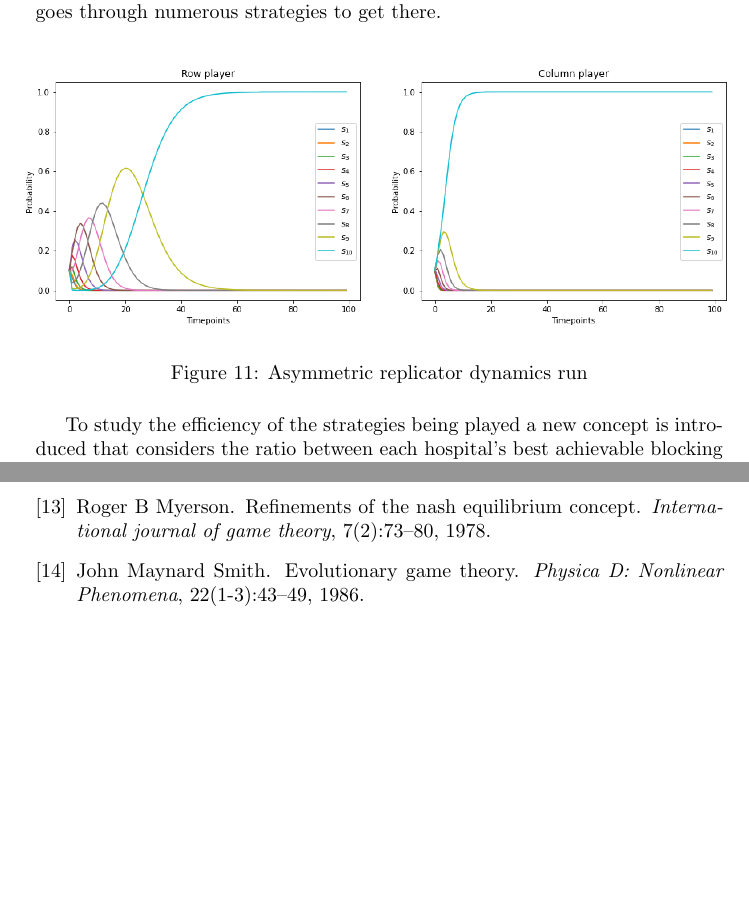
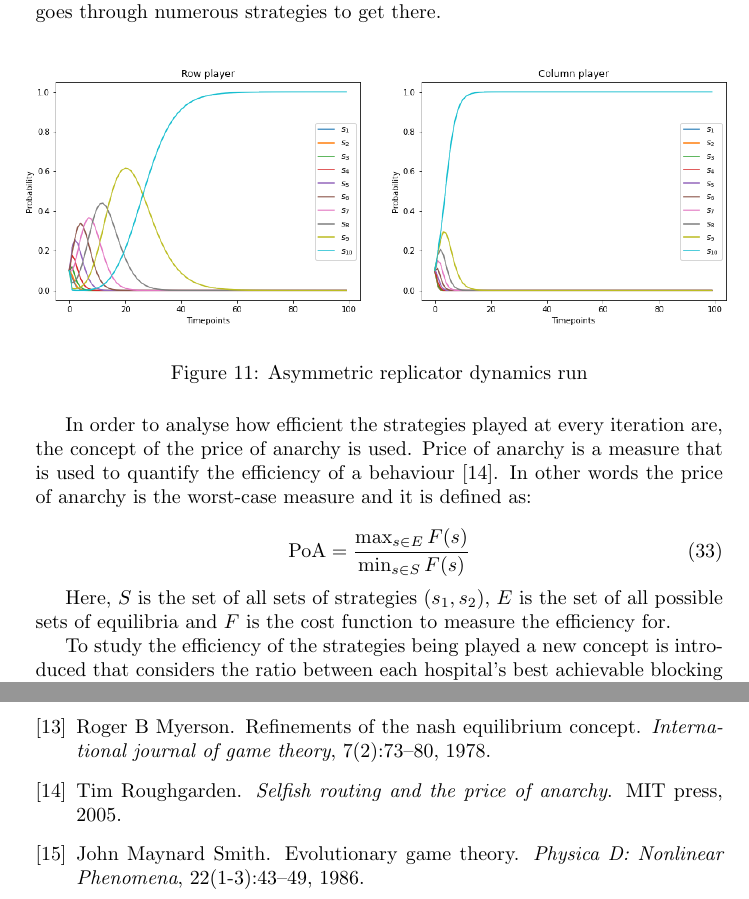
Before and after one commit to MichalisPanayides/ED-EMS-game-paper, a LaTeX document (main.tex, which reads sections/healthcare_application/main.tex): two parts of pages 19 and 24 of 37, joined at a grey line, cut so that both start at the same text, the shorter picture padded with empty space. Compiled offline with pdfLaTeX.

Commit message:
Add dicussion for price of anarchy

```diff
--- a/sections/healthcare_application/main.tex
+++ b/sections/healthcare_application/main.tex
@@ -163,6 +163,20 @@ hospital 1 takes longer and goes through numerous strategies to get there.
     \label{fig:ard-by-itself}
 \end{figure}
 
+In order to analyse how efficient the strategies played at every iteration are,
+the concept of the price of anarchy is used.
+Price of anarchy is a measure that is used to quantify the efficiency of a
+behaviour \cite{roughgarden2005selfish}.
+In other words the price of anarchy is the worst-case measure and it is
+defined as:
+
+\begin{equation}\label{eq:general_price_of_anarchy}
+    \text{PoA} = \frac{\max_{s \in E} F(s)}{\min_{s \in S} F(s)}
+\end{equation}
+
+Here, \(S\) is the set of all sets of strategies \((s_1, s_2)\), \(E\) is the
+set of all possible sets of equilibria and \(F\) is the cost function to
+measure the efficiency for.
 
 To study the efficiency of the strategies being played a new concept is
 introduced that considers the ratio between each hospital's best achievable
```
Also changed, not shown: bibliography.bib (+7 -0 lines), main.pdf.
